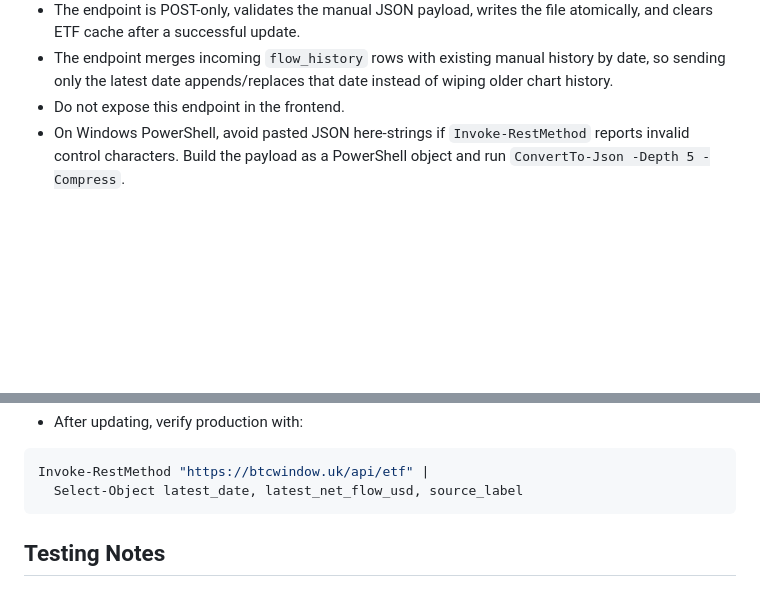
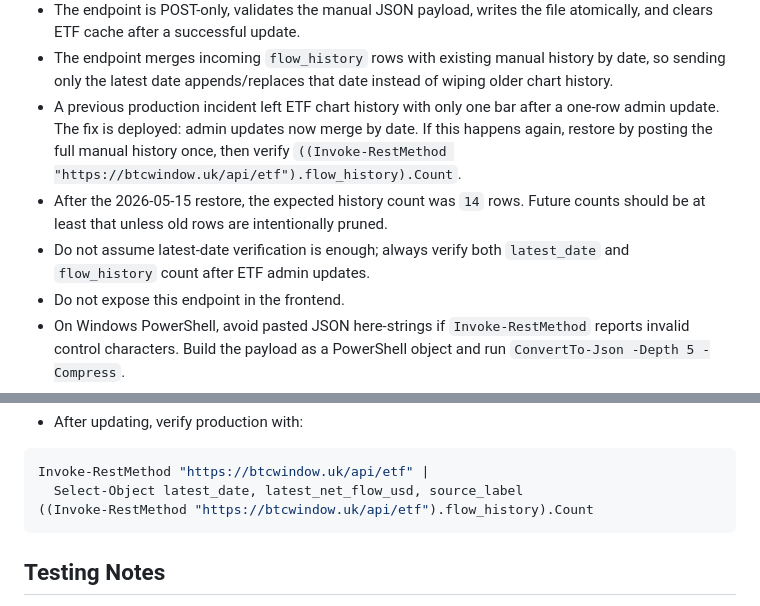
Before and after one commit to TanakidSay/btc-dashboard, a Markdown page: agent.md, 2 parts joined by grey strips. Rendered like a GitHub page; blank space fills up the shorter version.

Commit message:
Document ETF history restore workflow

````diff
--- a/agent.md
+++ b/agent.md
@@ -211,6 +211,14 @@ Manual ETF update notes:
 - The endpoint merges incoming `flow_history` rows with existing manual history
   by date, so sending only the latest date appends/replaces that date instead
   of wiping older chart history.
+- A previous production incident left ETF chart history with only one bar after
+  a one-row admin update. The fix is deployed: admin updates now merge by date.
+  If this happens again, restore by posting the full manual history once, then
+  verify `((Invoke-RestMethod "https://btcwindow.uk/api/etf").flow_history).Count`.
+- After the 2026-05-15 restore, the expected history count was `14` rows. Future
+  counts should be at least that unless old rows are intentionally pruned.
+- Do not assume latest-date verification is enough; always verify both
+  `latest_date` and `flow_history` count after ETF admin updates.
 - Do not expose this endpoint in the frontend.
 - On Windows PowerShell, avoid pasted JSON here-strings if `Invoke-RestMethod`
   reports invalid control characters. Build the payload as a PowerShell object
@@ -243,6 +251,7 @@ Invoke-RestMethod -Method Post -Uri "https://btcwindow.uk/api/admin/etf-flows" `
 ```powershell
 Invoke-RestMethod "https://btcwindow.uk/api/etf" |
   Select-Object latest_date, latest_net_flow_usd, source_label
+((Invoke-RestMethod "https://btcwindow.uk/api/etf").flow_history).Count
 ```
 
 ## Testing Notes
````
